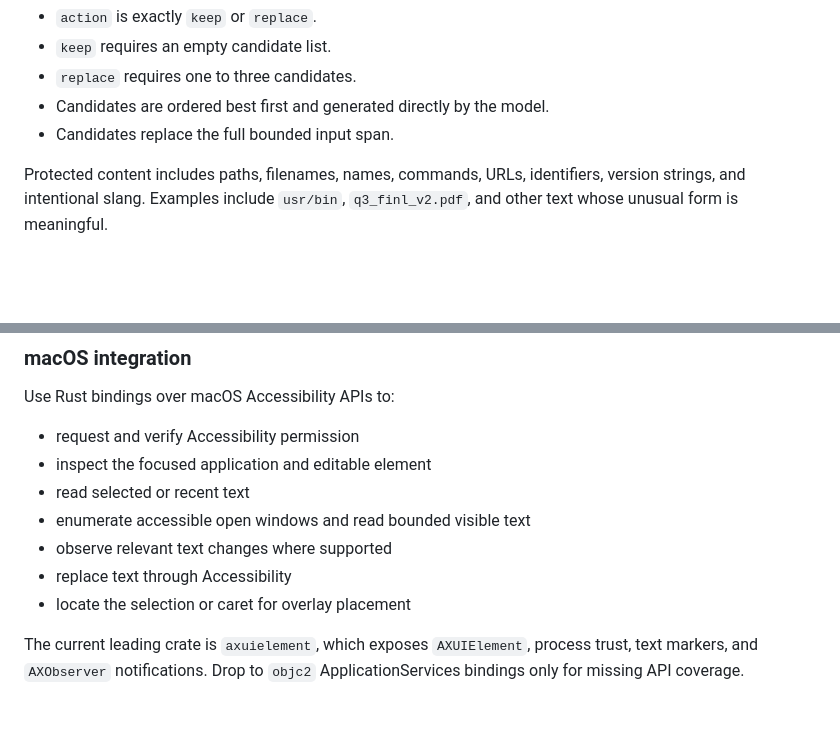
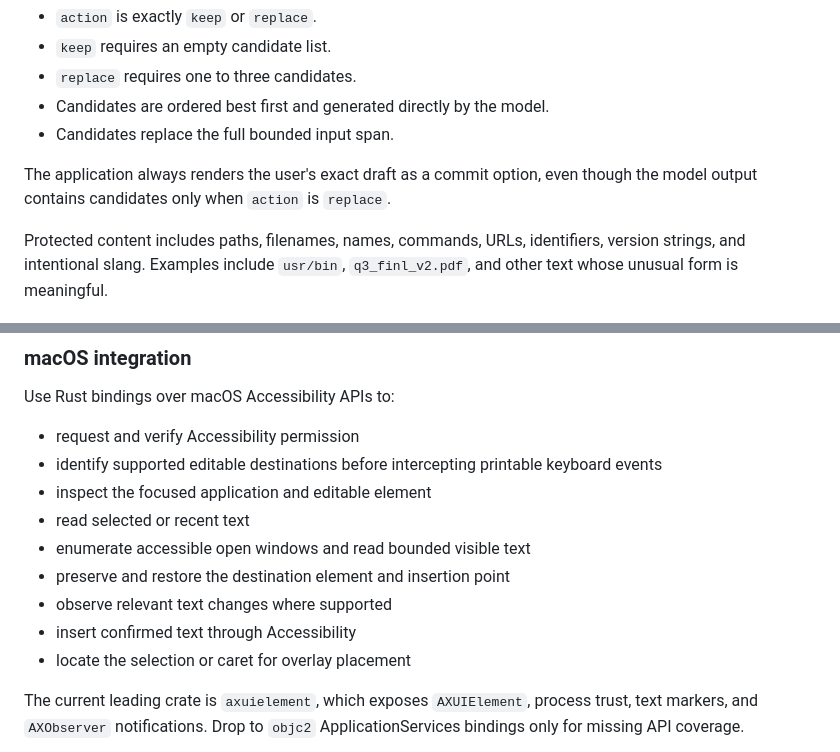
Before and after one commit to ppastabtw/Quip, a Markdown page: docs/SPEC.md, 2 parts joined by grey strips. GitHub-like rendering; blank space fills up the shorter version.

```diff
--- a/docs/SPEC.md
+++ b/docs/SPEC.md
@@ -145,6 +164,8 @@ Contract rules:
 - `replace` requires one to three candidates.
 - Candidates are ordered best first and generated directly by the model.
 - Candidates replace the full bounded input span.
+
+The application always renders the user's exact draft as a commit option, even though the model output contains candidates only when `action` is `replace`.
 
 Protected content includes paths, filenames, names, commands, URLs, identifiers, version strings, and intentional slang. Examples include `usr/bin`, `q3_finl_v2.pdf`, and other text whose unusual form is meaningful.
 
@@ -271,11 +293,13 @@ The overlay may use HTML and CSS. This is an accepted implementation choice and
 Use Rust bindings over macOS Accessibility APIs to:
 
 - request and verify Accessibility permission
+- identify supported editable destinations before intercepting printable keyboard events
 - inspect the focused application and editable element
 - read selected or recent text
 - enumerate accessible open windows and read bounded visible text
+- preserve and restore the destination element and insertion point
 - observe relevant text changes where supported
-- replace text through Accessibility
+- insert confirmed text through Accessibility
 - locate the selection or caret for overlay placement
 
 The current leading crate is `axuielement`, which exposes `AXUIElement`, process trust, text markers, and `AXObserver` notifications. Drop to `objc2` ApplicationServices bindings only for missing API coverage.
```
Also changed, not shown: other parts of docs/SPEC.md (+47 -27 lines), docs/OPEN_QUESTIONS.md (+13 -10 lines).
